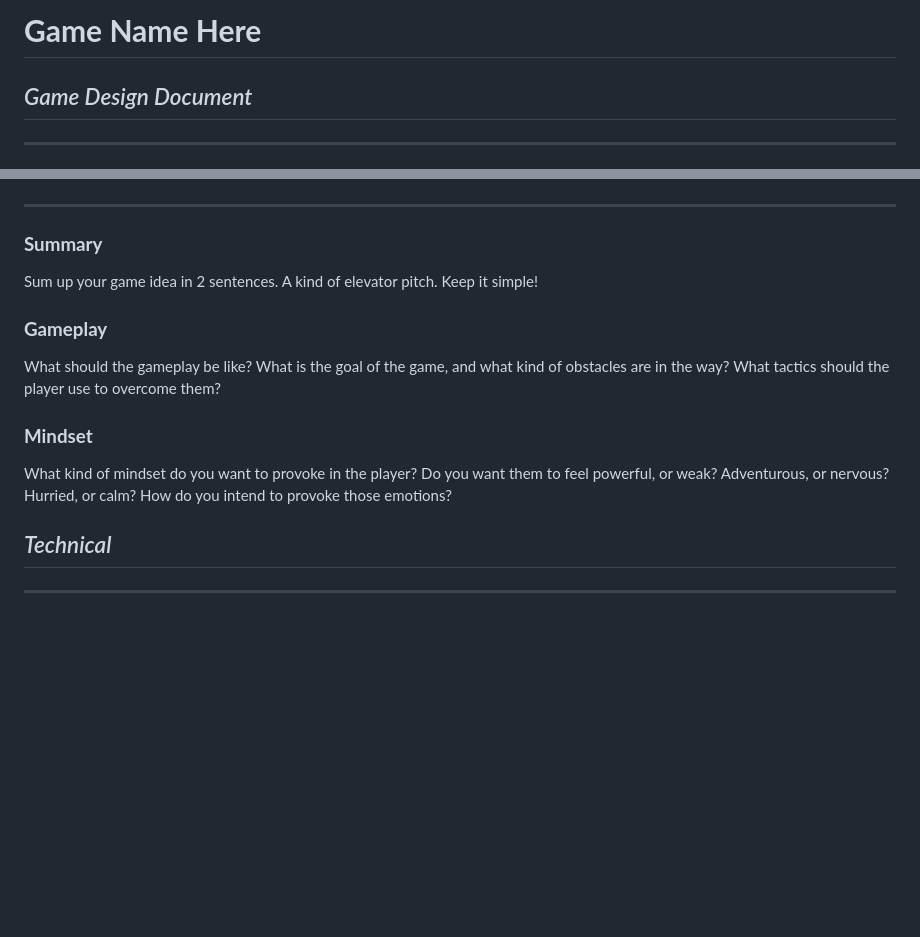
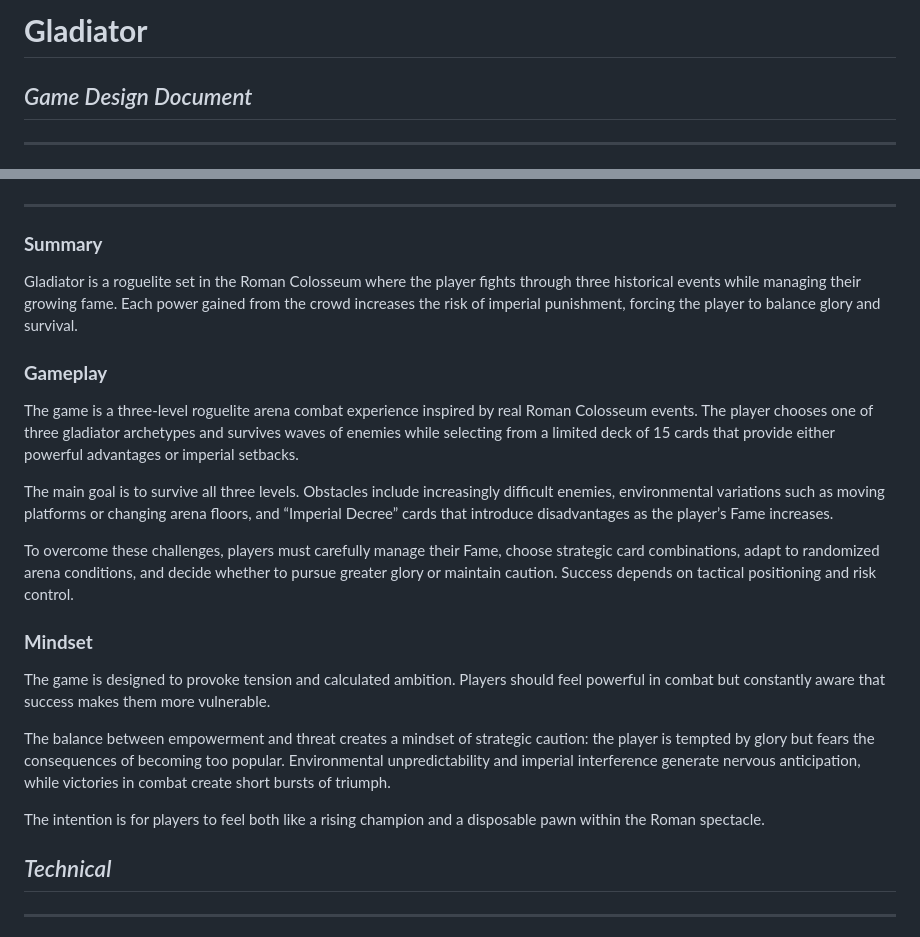
Before and after one commit to sofiacamposg/Videojuego, a Markdown page: docs/gdd/GDD_Template.md, 2 parts joined by grey strips. GitHub-like rendering; blank space fills up the shorter version.

Commit message:
Carpeta para toda la documetnación, 2da parte del GDD completada

```diff
--- a/docs/gdd/GDD_Template.md
+++ b/docs/gdd/GDD_Template.md
@@ -1,4 +1,4 @@
-# **Game Name Here**
+# **Gladiator**
 
 ## _Game Design Document_
 
@@ -46,15 +46,23 @@
 
 ### **Summary**
 
-Sum up your game idea in 2 sentences. A kind of elevator pitch. Keep it simple!
+Gladiator is a roguelite set in the Roman Colosseum where the player fights through three historical events while managing their growing fame. Each power gained from the crowd increases the risk of imperial punishment, forcing the player to balance glory and survival.
 
 ### **Gameplay**
 
-What should the gameplay be like? What is the goal of the game, and what kind of obstacles are in the way? What tactics should the player use to overcome them?
+The game is a three-level roguelite arena combat experience inspired by real Roman Colosseum events. The player chooses one of three gladiator archetypes and survives waves of enemies while selecting from a limited deck of 15 cards that provide either powerful advantages or imperial setbacks.
+
+The main goal is to survive all three levels. Obstacles include increasingly difficult enemies, environmental variations such as moving platforms or changing arena floors, and “Imperial Decree” cards that introduce disadvantages as the player’s Fame increases.
+
+To overcome these challenges, players must carefully manage their Fame, choose strategic card combinations, adapt to randomized arena conditions, and decide whether to pursue greater glory or maintain caution. Success depends on tactical positioning and risk control.
 
 ### **Mindset**
 
-What kind of mindset do you want to provoke in the player? Do you want them to feel powerful, or weak? Adventurous, or nervous? Hurried, or calm? How do you intend to provoke those emotions?
+The game is designed to provoke tension and calculated ambition. Players should feel powerful in combat but constantly aware that success makes them more vulnerable.
+
+The balance between empowerment and threat creates a mindset of strategic caution: the player is tempted by glory but fears the consequences of becoming too popular. Environmental unpredictability and imperial interference generate nervous anticipation, while victories in combat create short bursts of triumph.
+
+The intention is for players to feel both like a rising champion and a disposable pawn within the Roman spectacle.
 
 ## _Technical_
 
```
